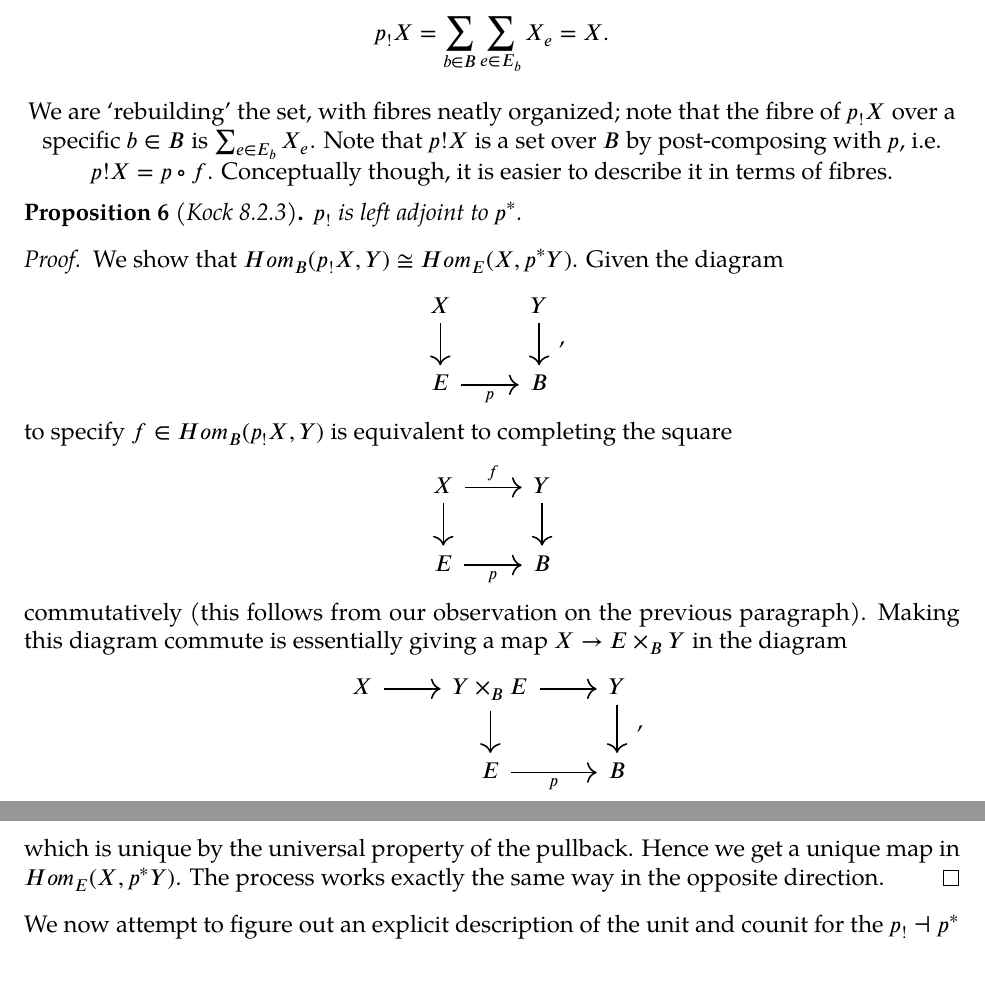
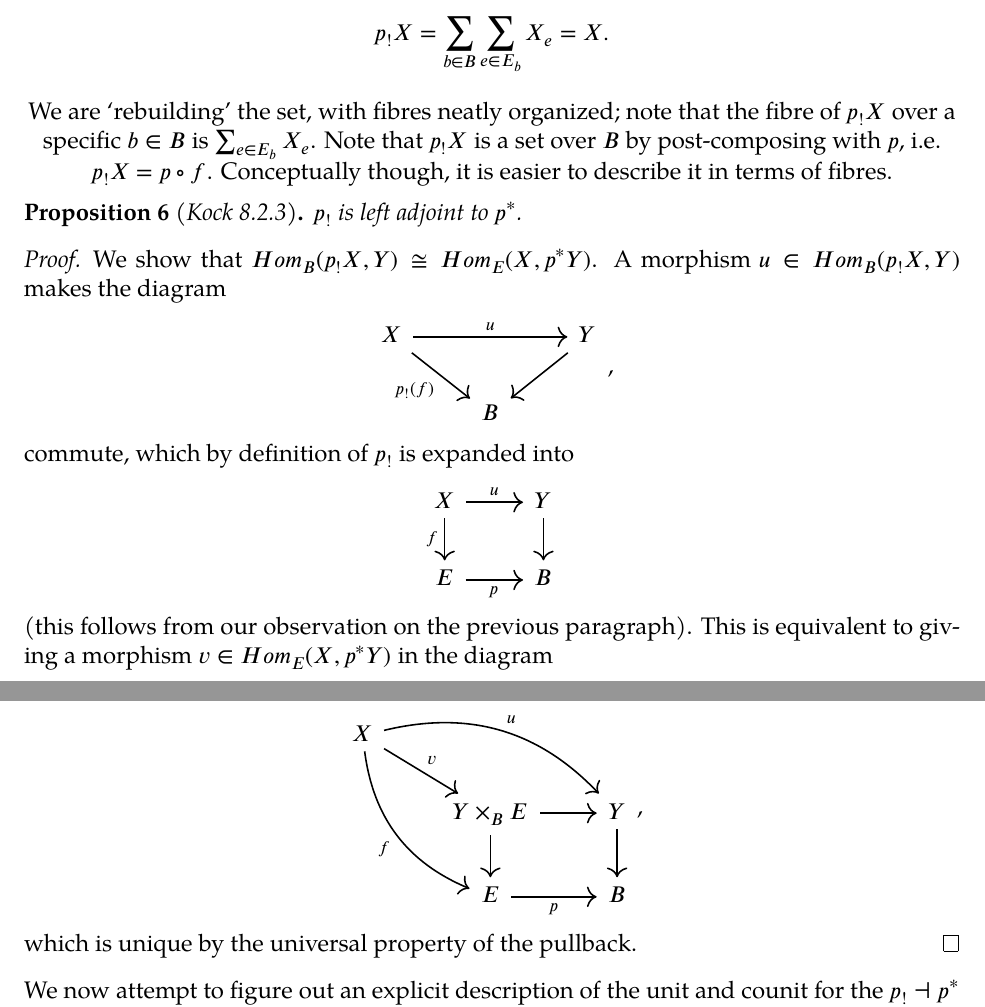
Before and after one commit to aszkid/polynomial-functor-notes, a LaTeX document (main.tex, which reads note001.tex): two parts of pages 8 and 9 of 17, joined at a grey line, cut so that both start at the same text, the shorter picture padded with empty space. Compiled offline with XeLaTeX; a missing font is replaced by an installed copy or a similar font.

Commit message:
Complete proof for p! -| p*

```diff
--- a/note001.tex
+++ b/note001.tex
@@ -242,34 +242,35 @@ Given $p: E\to B$ and $X\overset{f}{\to} E$, we define the functor $p_! : (\cat{
 	p_!X = \sum_{b\in B} \sum_{e\in E_b} X_{e} = X.
 \end{align*}
 
-We are `rebuilding' the set, with fibres neatly organized; note that the fibre of $p_!X$ over a specific $b\in B$ is $\sum_{e\in E_b} X_e$. Note that $p!X$ is a set over $B$ by post-composing with $p$, i.e. $p!X = p \circ f$. Conceptually though, it is easier to describe it in terms of fibres.
+We are `rebuilding' the set, with fibres neatly organized; note that the fibre of $p_!X$ over a specific $b\in B$ is $\sum_{e\in E_b} X_e$. Note that $p_!X$ is a set over $B$ by post-composing with $p$, i.e. $p_!X = p \circ f$. Conceptually though, it is easier to describe it in terms of fibres.
 
 \begin{proposition}[\emph{Kock 8.2.3}]
 	$p_!$ is left adjoint to $p^*$.
 \end{proposition}
 \begin{proof}
-	We show that $\Hom_B(p_!X,Y) \cong \Hom_E(X, p^*Y)$. Given the diagram
+	We show that $\Hom_B(p_!X,Y) \cong \Hom_E(X, p^*Y)$. A morphism $u\in \Hom_B(p_!X,Y)$ makes the diagram
 	\begin{center}
 	\begin{tikzcd}
-		X \arrow[d] & Y \arrow[d]\\
-		E \arrow[r,"p"'] & B
+		X \arrow[rr,"u"] \arrow[dr,"p_!(f)"'] & & Y \arrow[dl]\\
+			& B &
 	\end{tikzcd},
 	\end{center}
-	to specify $f\in \Hom_B(p_!X,Y)$ is equivalent to completing the square
+	commute, which by definition of $p_!$ is expanded into
 	\begin{center}
 	\begin{tikzcd}
-		X \arrow[d] \arrow[r,"f"] & Y \arrow[d]\\
+		X \arrow[d,"f"'] \arrow[r,"u"] & Y \arrow[d]\\
 		E \arrow[r,"p"'] & B
 	\end{tikzcd}
 	\end{center}
-	commutatively (this follows from our observation on the previous paragraph). Making this diagram commute is essentially giving a map $X\to E\times_B Y$ in the diagram
+	(this follows from our observation on the previous paragraph). This is equivalent to giving a morphism $v\in\Hom_E(X,p^*Y)$ in the diagram
 	\begin{center}
 	\begin{tikzcd}
-		X \arrow[r] & Y\times_B E \arrow[d] \arrow[r] & Y \arrow[d]\\
+		X \arrow[dr,"v"] \arrow[ddr,bend right,"f"'] \arrow[drr,bend left,"u"] & &\\
+		  & Y\times_B E \arrow[d] \arrow[r] & Y \arrow[d]\\
 			& E \arrow[r,"p"'] & B
 	\end{tikzcd},
 	\end{center}
-	which is unique by the universal property of the pullback. Hence we get a unique map in $\Hom_E(X,p^*Y)$. The process works exactly the same way in the opposite direction.
+	which is unique by the universal property of the pullback.
 \end{proof}
 
 We now attempt to figure out an explicit description of the unit and counit for the $p_! \dashv p^*$ adjunction.
```
